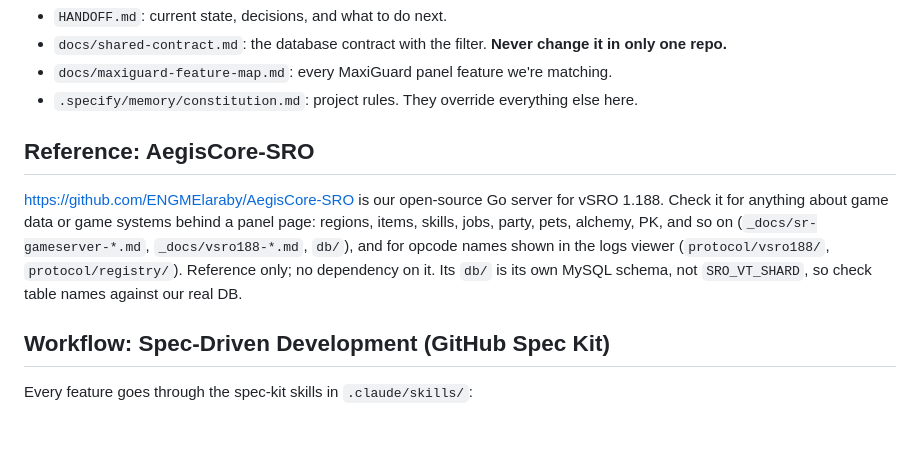
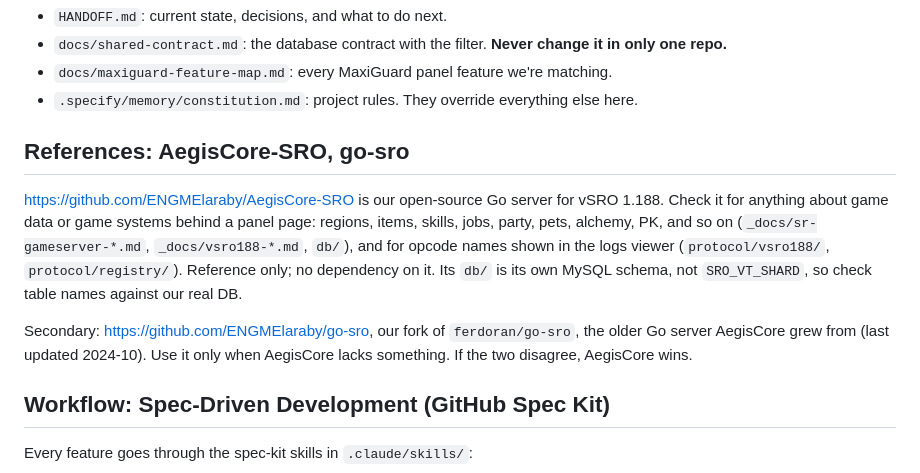
Before and after one commit to ENGMElaraby/VFilterWebsite, a Markdown page: CLAUDE.md, the part around the change. Rendered like a GitHub page; blank space fills up the shorter version.

Commit message:
docs: add go-sro as secondary reference
Co-Authored-By: Claude Opus 5.5 <noreply@anthropic.com>

```diff
--- a/CLAUDE.md
+++ b/CLAUDE.md
@@ -9,13 +9,17 @@ Admins use it to configure the filter, control it (start/stop, gateway mode), an
 - `docs/maxiguard-feature-map.md`: every MaxiGuard panel feature we're matching.
 - `.specify/memory/constitution.md`: project rules. They override everything else here.
 
-## Reference: AegisCore-SRO
+## References: AegisCore-SRO, go-sro
 https://github.com/ENGMElaraby/AegisCore-SRO is our open-source Go server for vSRO 1.188. Check it
 for anything about game data or game systems behind a panel page: regions, items, skills, jobs,
 party, pets, alchemy, PK, and so on (`_docs/sr-gameserver-*.md`, `_docs/vsro188-*.md`, `db/`), and
 for opcode names shown in the logs viewer (`protocol/vsro188/`, `protocol/registry/`). Reference only;
 no dependency on it. Its `db/` is its own MySQL schema, not `SRO_VT_SHARD`, so check table names
 against our real DB.
+
+Secondary: https://github.com/ENGMElaraby/go-sro, our fork of `ferdoran/go-sro`, the older Go server
+AegisCore grew from (last updated 2024-10). Use it only when AegisCore lacks something. If the two
+disagree, AegisCore wins.
 
 ## Workflow: Spec-Driven Development (GitHub Spec Kit)
 Every feature goes through the spec-kit skills in `.claude/skills/`:
```
